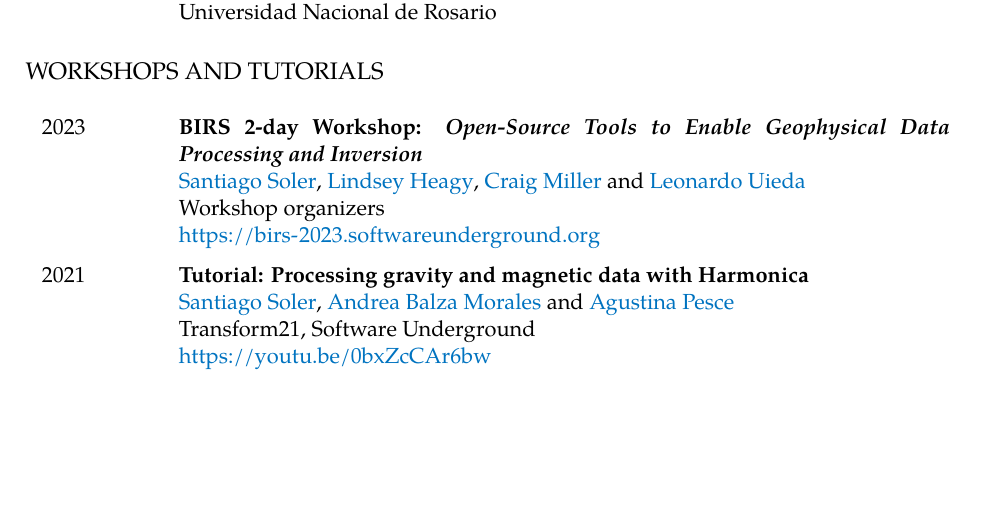
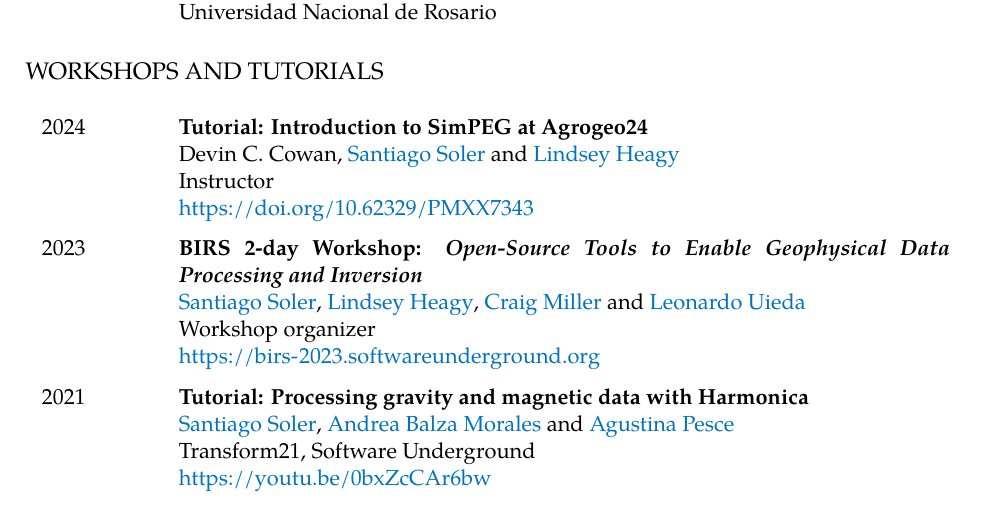
Before and after one commit to santisoler/cv, a LaTeX CV (cv.tex): part of page 3 of 7, cut so that both start at the same text, the shorter picture padded with empty space. Compiled offline with XeLaTeX.

Commit message:
Add Agrogeo24

```diff
--- a/cv.tex
+++ b/cv.tex
@@ -111,6 +111,7 @@
 \newcommand{\me}{\href{https://www.santisoler.com}{Santiago Soler}}
 \newcommand{\agustina}{\href{https://aguspesce.github.io}{Agustina Pesce}}
 \newcommand{\andrea}{\href{https://www.andreabalza.com/}{Andrea Balza Morales}}
+\newcommand{\devin}{Devin C. Cowan}
 \newcommand{\guido}{Guido M. Gianni}
 \newcommand{\leo}{\href{https://www.leouieda.com}{Leonardo Uieda}}
 \newcommand{\lindsey}{\href{https://lindseyjh.ca/}{Lindsey Heagy}}
@@ -345,6 +346,17 @@
 \subsection{Workshops and Tutorials}
 
 \begin{cventries}
+    \multiline{2024}
+        {%
+        Tutorial: Introduction to SimPEG at Agrogeo24
+        }
+        {
+            \devin{}, \me{} and \lindsey{}
+            \newline
+            Instructor
+            \newline
+            \url{https://doi.org/10.62329/PMXX7343}
+        }
     \multiline{2023}
         {%
         BIRS 2-day Workshop: \em{Open-Source Tools to Enable Geophysical Data
@@ -353,7 +365,7 @@
         {
             \me{}, \lindsey{}, \craig{} and \leo{}
             \newline
-            Workshop organizers
+            Workshop organizer
             \newline
             \url{https://birs-2023.softwareunderground.org}
         }
```
